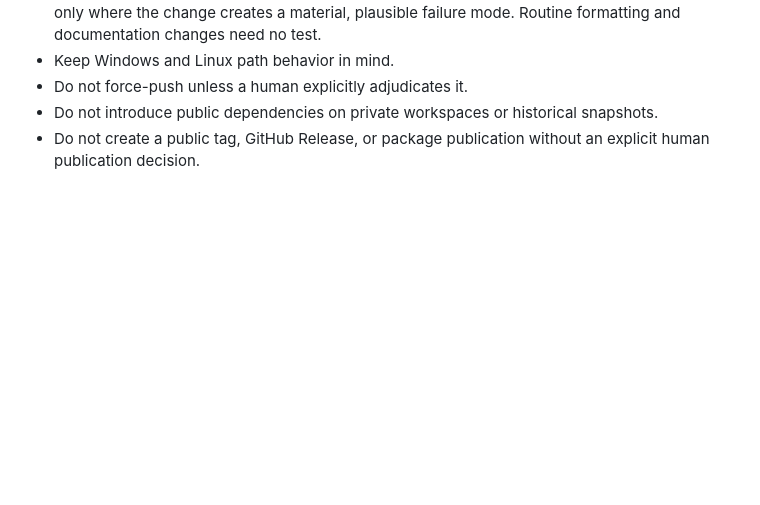
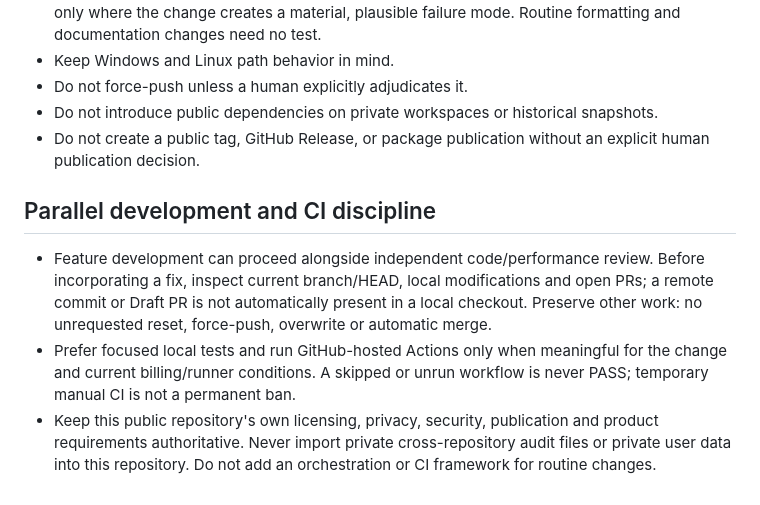
Before and after one commit to jzhao0/math-modeling-competition-kit, a Markdown page: AGENTS.md, the part around the change. Rendered like a GitHub page; blank space fills up the shorter version.

Commit message:
docs(agent): support parallel work and proportional CI without private context [skip ci]

```diff
--- a/AGENTS.md
+++ b/AGENTS.md
@@ -42,3 +42,9 @@ If this repository is being used to complete a task, check whether `jzhao0/math-
 - Do not force-push unless a human explicitly adjudicates it.
 - Do not introduce public dependencies on private workspaces or historical snapshots.
 - Do not create a public tag, GitHub Release, or package publication without an explicit human publication decision.
+
+## Parallel development and CI discipline
+
+- Feature development can proceed alongside independent code/performance review. Before incorporating a fix, inspect current branch/HEAD, local modifications and open PRs; a remote commit or Draft PR is not automatically present in a local checkout. Preserve other work: no unrequested reset, force-push, overwrite or automatic merge.
+- Prefer focused local tests and run GitHub-hosted Actions only when meaningful for the change and current billing/runner conditions. A skipped or unrun workflow is never PASS; temporary manual CI is not a permanent ban.
+- Keep this public repository's own licensing, privacy, security, publication and product requirements authoritative. Never import private cross-repository audit files or private user data into this repository. Do not add an orchestration or CI framework for routine changes.
```
